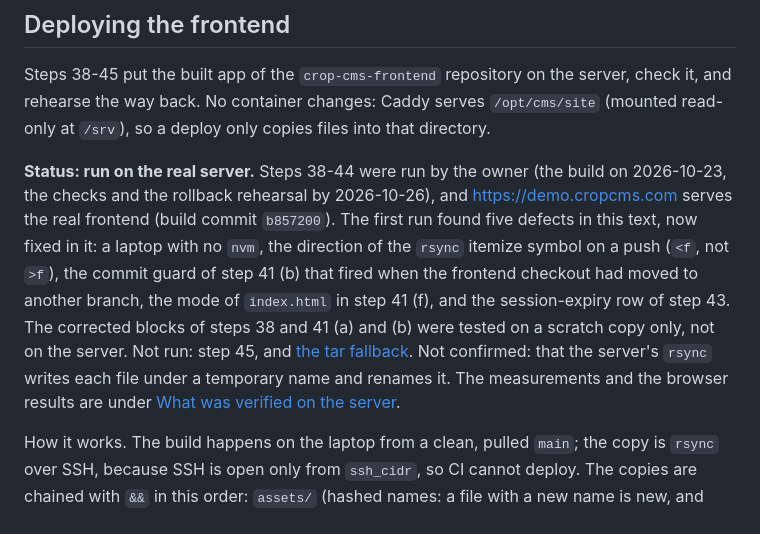
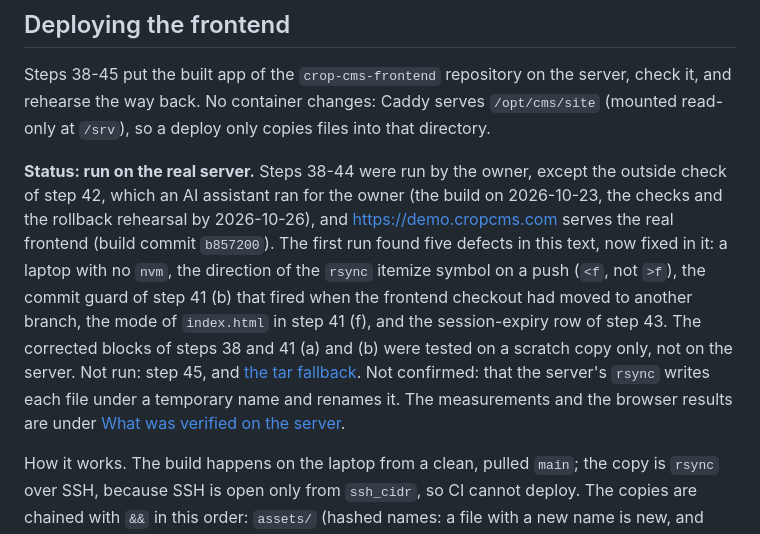
Before and after one commit to KyuHongCho/crop-cms-backend, a Markdown page: docs/deploy.md, the part around the change. GitHub-like rendering.

Commit message:
Say that the outside check of step 42 was run by an assistant, not the owner
Co-Authored-By: Claude Sonnet 5.5 <noreply@anthropic.com>

```diff
--- a/docs/deploy.md
+++ b/docs/deploy.md
@@ -714,7 +714,7 @@ unset ADMIN_TOKEN MEMBER_EMAIL MEMBER_PASSWORD MEMBER_ID
 
 Steps 38-45 put the built app of the `crop-cms-frontend` repository on the server, check it, and rehearse the way back. No container changes: Caddy serves `/opt/cms/site` (mounted read-only at `/srv`), so a deploy only copies files into that directory.
 
-**Status: run on the real server.** Steps 38-44 were run by the owner (the build on 2026-10-23, the checks and the rollback rehearsal by 2026-10-26), and https://demo.cropcms.com serves the real frontend (build commit `b857200`). The first run found five defects in this text, now fixed in it: a laptop with no `nvm`, the direction of the `rsync` itemize symbol on a push (`<f`, not `>f`), the commit guard of step 41 (b) that fired when the frontend checkout had moved to another branch, the mode of `index.html` in step 41 (f), and the session-expiry row of step 43. The corrected blocks of steps 38 and 41 (a) and (b) were tested on a scratch copy only, not on the server. Not run: step 45, and [the tar fallback](#if-the-server-has-no-rsync). Not confirmed: that the server's `rsync` writes each file under a temporary name and renames it. The measurements and the browser results are under [What was verified on the server](#what-was-verified-on-the-server).
+**Status: run on the real server.** Steps 38-44 were run by the owner, except the outside check of step 42, which an AI assistant ran for the owner (the build on 2026-10-23, the checks and the rollback rehearsal by 2026-10-26), and https://demo.cropcms.com serves the real frontend (build commit `b857200`). The first run found five defects in this text, now fixed in it: a laptop with no `nvm`, the direction of the `rsync` itemize symbol on a push (`<f`, not `>f`), the commit guard of step 41 (b) that fired when the frontend checkout had moved to another branch, the mode of `index.html` in step 41 (f), and the session-expiry row of step 43. The corrected blocks of steps 38 and 41 (a) and (b) were tested on a scratch copy only, not on the server. Not run: step 45, and [the tar fallback](#if-the-server-has-no-rsync). Not confirmed: that the server's `rsync` writes each file under a temporary name and renames it. The measurements and the browser results are under [What was verified on the server](#what-was-verified-on-the-server).
 
 How it works. The build happens on the laptop from a clean, pulled `main`; the copy is `rsync` over SSH, because SSH is open only from `ssh_cidr`, so CI cannot deploy. The copies are chained with `&&` in this order: `assets/` (hashed names: a file with a new name is new, and one with an old name has the old contents), then `favicon.svg`, then `index.html` last, so a failed copy stops the next one and a visitor gets either the old page with its old files or the new page with its new files. Old files are never deleted in a normal deploy: a stale tab keeps working and a rollback is one file swap. The server keeps `/opt/cms/index-history/`, outside the served directory: one copy of each page (`index.html`) that has been live, named for the commit of the build it contains (`index.b857200.html`; `index.placeholder.html` for the first one), a list of what those pages name, and an append-only `deployed.log` (UTC time and commit per deploy).
 
```
